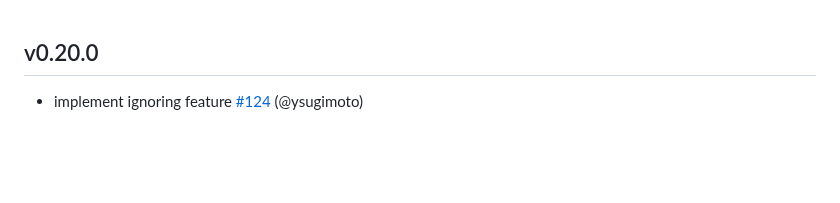
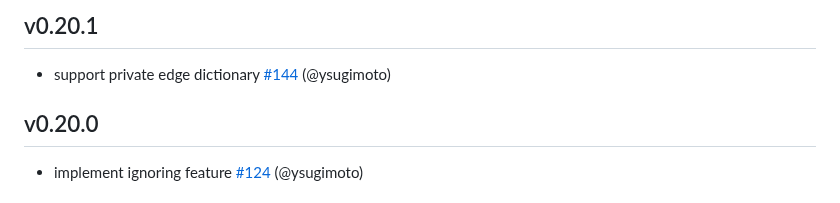
Before and after one commit to ysugimoto/falco, a Markdown page: CHANGELOG.md, the part around the change. GitHub-like rendering; blank space fills up the shorter version.

Commit message:
CHANGELOG

```diff
--- a/CHANGELOG.md
+++ b/CHANGELOG.md
@@ -1,3 +1,7 @@
+## v0.20.1
+
+- support private edge dictionary [#144](https://github.com/ysugimoto/falco/pull/144) (@ysugimoto)
+
 ## v0.20.0
 
 - implement ignoring feature [#124](https://github.com/ysugimoto/falco/pull/124) (@ysugimoto)
```
